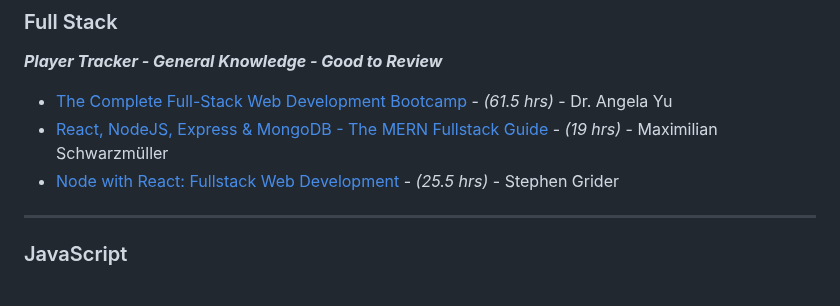
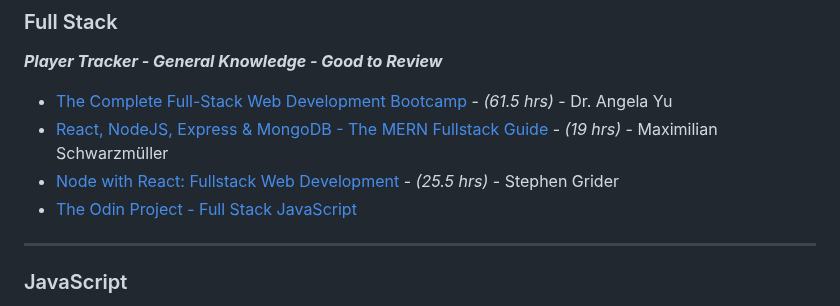
Before and after one commit to zanedevault/zanedevault.github.io, a Markdown page: learning-plan/index.md, the part around the change. GitHub-like rendering.

Commit message:
add Odin Project to learning plan possibilities

```diff
--- a/learning-plan/index.md
+++ b/learning-plan/index.md
@@ -128,6 +128,7 @@ All of these courses are taken from the full library below. Before starting a ne
 - [The Complete Full-Stack Web Development Bootcamp](https://www.udemy.com/course/the-complete-web-development-bootcamp/learn) - _(61.5 hrs)_ - Dr. Angela Yu
 - [React, NodeJS, Express & MongoDB - The MERN Fullstack Guide](https://www.udemy.com/course/react-nodejs-express-mongodb-the-mern-fullstack-guide/learn) - _(19 hrs)_ - Maximilian Schwarzmüller
 - [Node with React: Fullstack Web Development](https://www.udemy.com/course/node-with-react-fullstack-web-development/learn/lecture/7593658#overview) - _(25.5 hrs)_ - Stephen Grider
+- [The Odin Project - Full Stack JavaScript](https://www.theodinproject.com/paths/full-stack-javascript)
 
 ---
 
```
